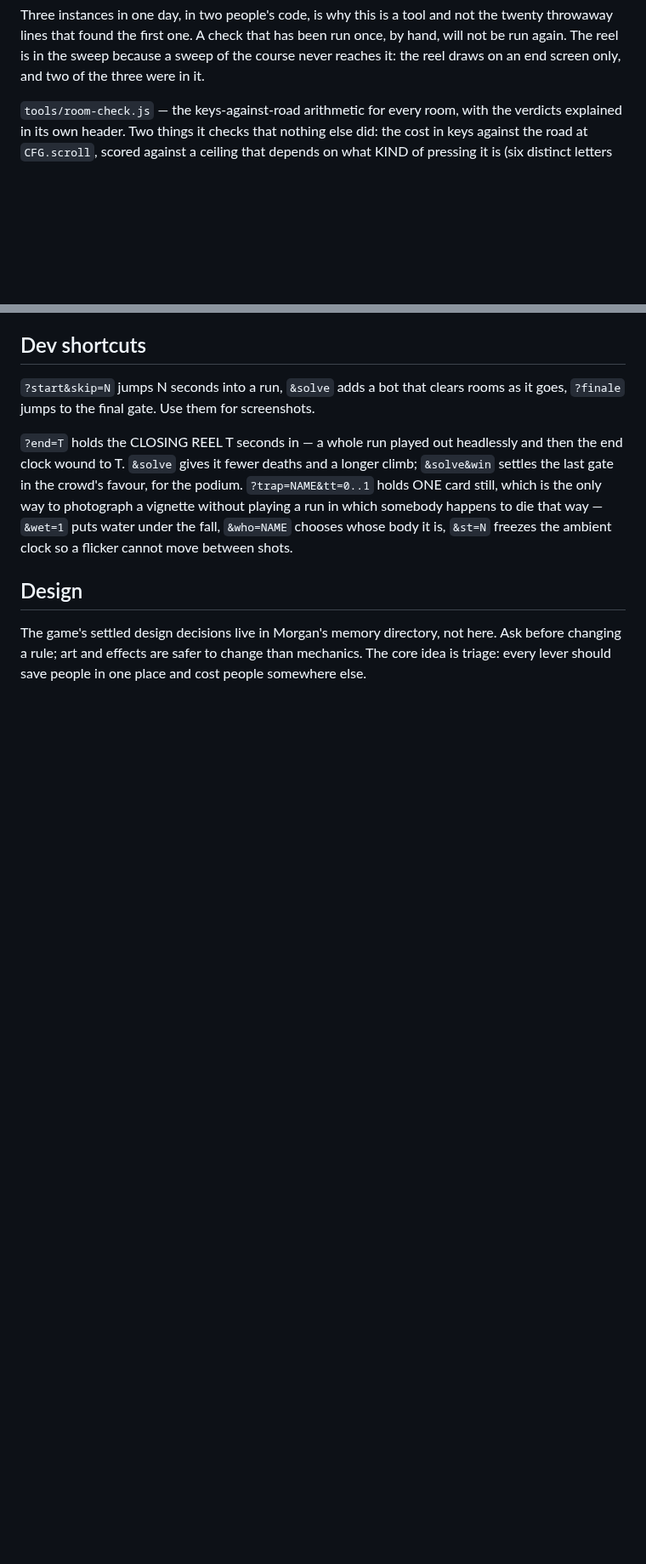
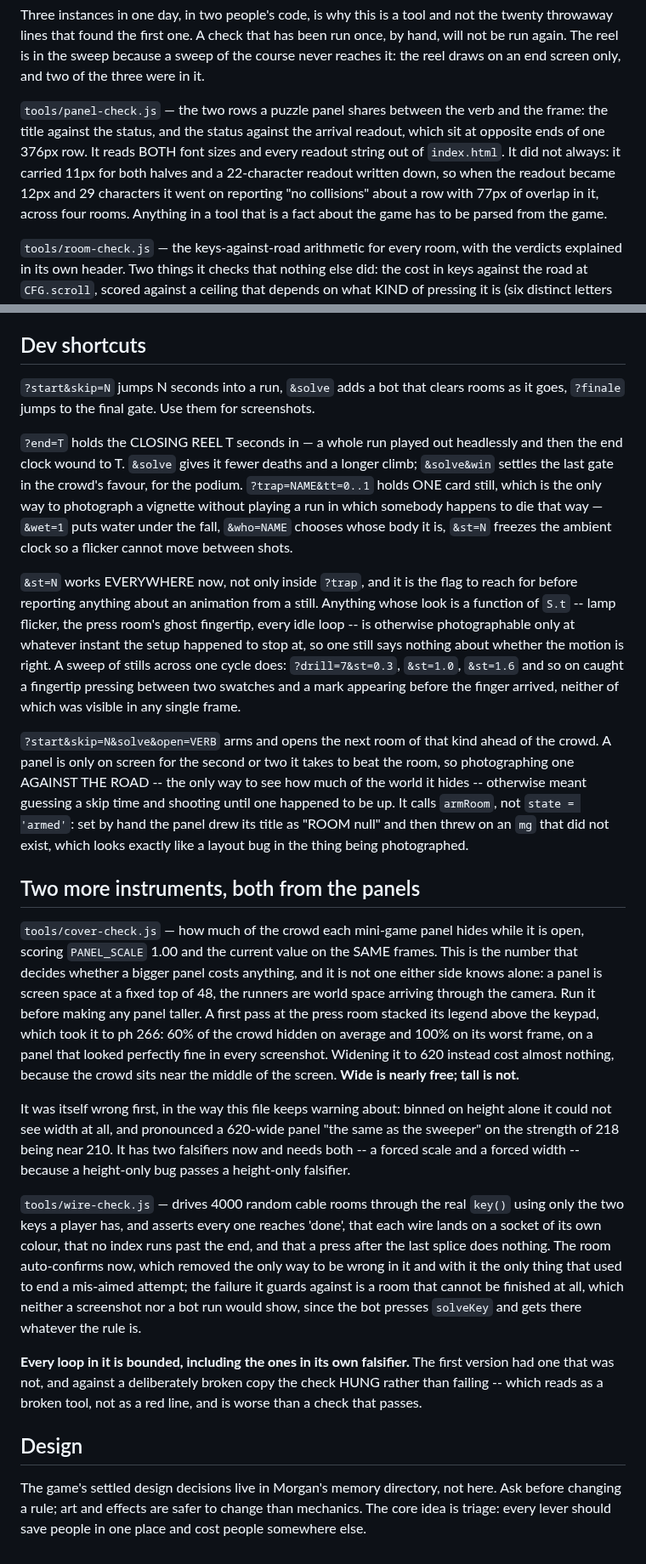
Before and after one commit to Varreaux/hundred-runners, a Markdown page: CLAUDE.md, 2 parts joined by grey strips. Shown at 85% size. Rendered like a GitHub page; blank space fills up the shorter version.

Commit message:
Write down the two flags and the three tools the panel work needed
All five existed only in one session's head, and two of them cost real time to
work out.

Flags: ?st=N now works everywhere rather than only inside ?trap, which makes any
S.t-driven animation photographable across its own cycle instead of at whatever
instant setup stopped at. ?open=VERB arms and opens the next room of a kind so a
panel can be shot against the road, which is the only way to see how much of the
world it covers.

Tools: cover-check, wire-check, and a note on panel-check, which had 11px and a
22-character readout written down and so reported "no collisions" about a row
with 77px of overlap in it. Each entry says what the tool is for and how it was
itself wrong first, because both of the new ones were.

And one paragraph in "Art changes" that is the lesson of the whole piece of
work: making something bigger IS an art change and needs both reviewers. A
uniform scale looks like it cannot introduce anything. It exposes what was
always too small to see -- a spade drawn through its own title since the room
was written, a mantrap whose jaws passed through each other and then rotated
down into the floor -- and it breaks whatever was sized against the old
dimensions. Two passes on one 34% enlargement returned twenty-three findings,
most of them older than the change.

Claude-Session: danger

```diff
--- a/CLAUDE.md
+++ b/CLAUDE.md
@@ -265,6 +265,14 @@ Three instances in one day, in two people's code, is why this is a tool and not
 throwaway lines that found the first one. A check that has been run once, by hand, will not
 be run again. The reel is in the sweep because a sweep of the course never reaches it: the
 reel draws on an end screen only, and two of the three were in it.
+
+`tools/panel-check.js` — the two rows a puzzle panel shares between the verb and the frame:
+the title against the status, and the status against the arrival readout, which sit at
+opposite ends of one 376px row. It reads BOTH font sizes and every readout string out of
+`index.html`. It did not always: it carried 11px for both halves and a 22-character readout
+written down, so when the readout became 12px and 29 characters it went on reporting "no
+collisions" about a row with 77px of overlap in it, across four rooms. Anything in a tool
+that is a fact about the game has to be parsed from the game.
 
 `tools/room-check.js` — the keys-against-road arithmetic for every room, with the
 verdicts explained in its own header. Two things it checks that nothing else did:
@@ -758,6 +777,53 @@ card still, which is the only way to photograph a vignette without playing a run
 somebody happens to die that way — `&wet=1` puts water under the fall, `&who=NAME` chooses
 whose body it is, `&st=N` freezes the ambient clock so a flicker cannot move between shots.
 
+`&st=N` works EVERYWHERE now, not only inside `?trap`, and it is the flag to reach for
+before reporting anything about an animation from a still. Anything whose look is a
+function of `S.t` -- lamp flicker, the press room's ghost fingertip, every idle loop -- is
+otherwise photographable only at whatever instant the setup happened to stop at, so one
+still says nothing about whether the motion is right. A sweep of stills across one cycle
+does: `?drill=7&st=0.3`, `&st=1.0`, `&st=1.6` and so on caught a fingertip pressing
+between two swatches and a mark appearing before the finger arrived, neither of which was
+visible in any single frame.
+
+`?start&skip=N&solve&open=VERB` arms and opens the next room of that kind ahead of the
+crowd. A panel is only on screen for the second or two it takes to beat the room, so
+photographing one AGAINST THE ROAD -- the only way to see how much of the world it hides --
+otherwise meant guessing a skip time and shooting until one happened to be up. It calls
+`armRoom`, not `state = 'armed'`: set by hand the panel drew its title as "ROOM null" and
+then threw on an `mg` that did not exist, which looks exactly like a layout bug in the
+thing being photographed.
+
+## Two more instruments, both from the panels
+
+`tools/cover-check.js` — how much of the crowd each mini-game panel hides while it is open,
+scoring `PANEL_SCALE` 1.00 and the current value on the SAME frames. This is the number
+that decides whether a bigger panel costs anything, and it is not one either side knows
+alone: a panel is screen space at a fixed top of 48, the runners are world space arriving
+through the camera. Run it before making any panel taller. A first pass at the press room
+stacked its legend above the keypad, which took it to ph 266: 60% of the crowd hidden on
+average and 100% on its worst frame, on a panel that looked perfectly fine in every
+screenshot. Widening it to 620 instead cost almost nothing, because the crowd sits near the
+middle of the screen. **Wide is nearly free; tall is not.**
+
+It was itself wrong first, in the way this file keeps warning about: binned on height alone
+it could not see width at all, and pronounced a 620-wide panel "the same as the sweeper" on
+the strength of 218 being near 210. It has two falsifiers now and needs both -- a forced
+scale and a forced width -- because a height-only bug passes a height-only falsifier.
+
+`tools/wire-check.js` — drives 4000 random cable rooms through the real `key()` using only
+the two keys a player has, and asserts every one reaches 'done', that each wire lands on a
+socket of its own colour, that no index runs past the end, and that a press after the last
+splice does nothing. The room auto-confirms now, which removed the only way to be wrong in
+it and with it the only thing that used to end a mis-aimed attempt; the failure it guards
+against is a room that cannot be finished at all, which neither a screenshot nor a bot run
+would show, since the bot presses `solveKey` and gets there whatever the rule is.
+
+**Every loop in it is bounded, including the ones in its own falsifier.** The first version
+had one that was not, and against a deliberately broken copy the check HUNG rather than
+failing -- which reads as a broken tool, not as a red line, and is worse than a check that
+passes.
+
 ## Design
 
 The game's settled design decisions live in Morgan's memory directory, not here.
```
Also changed, not shown: other parts of CLAUDE.md (+11 -0 lines).
